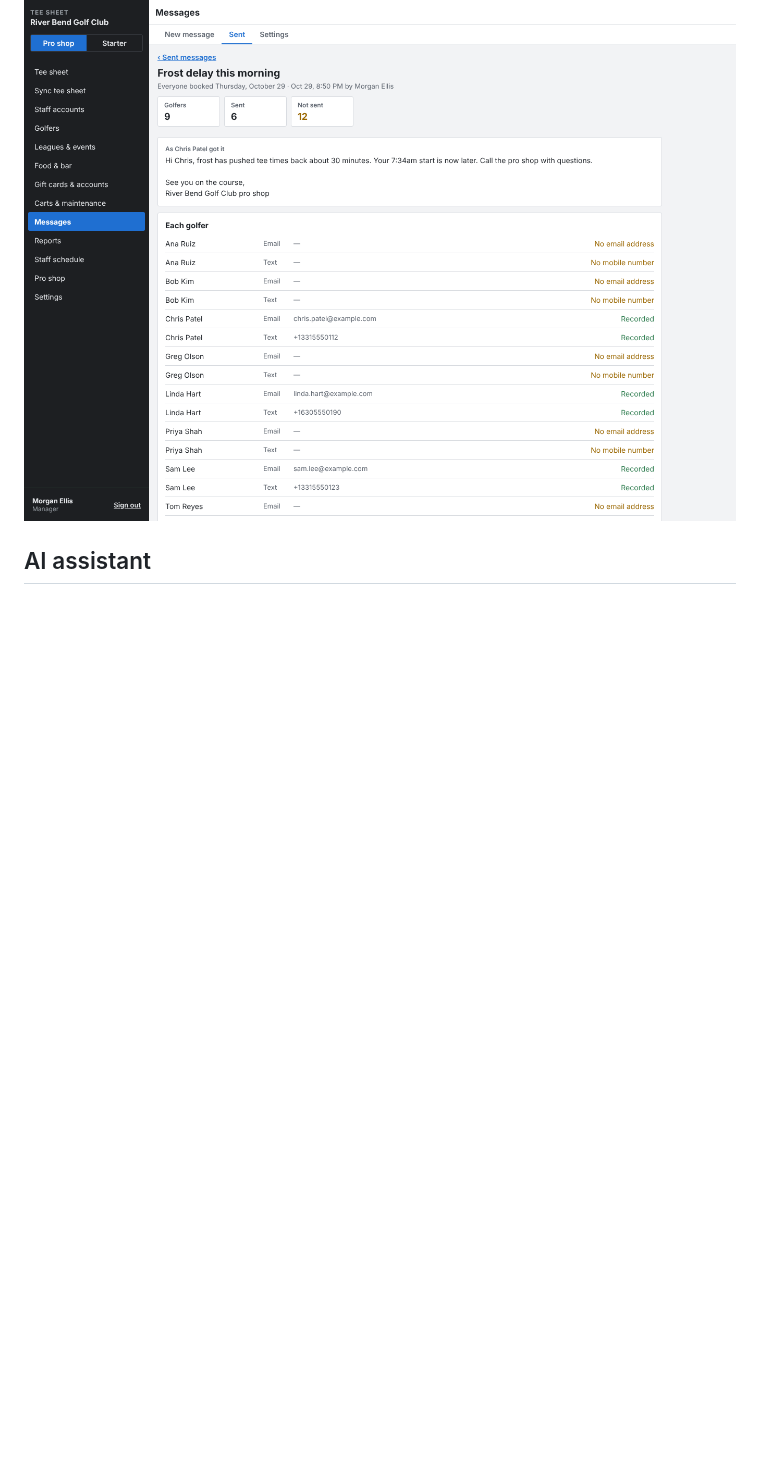
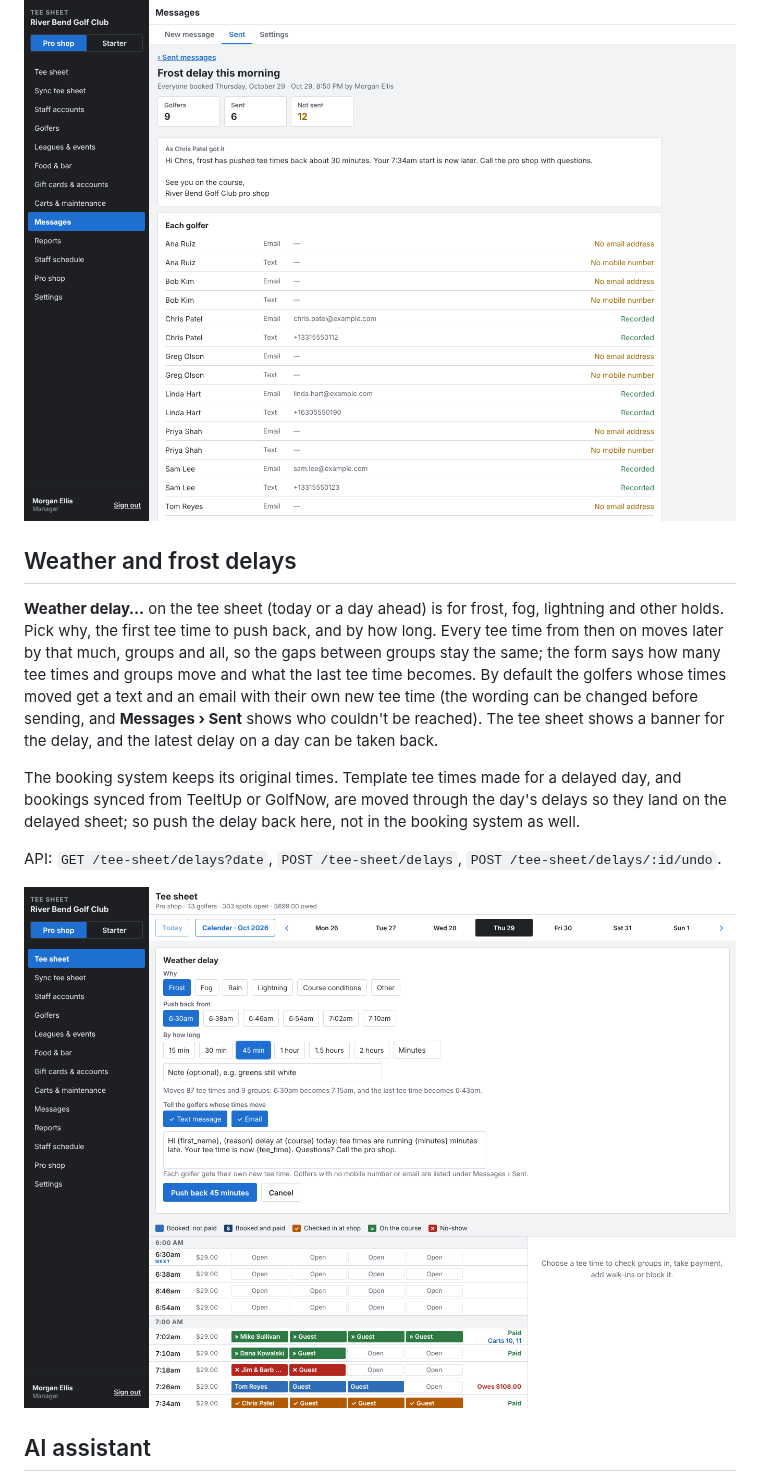
Before and after one commit to macdiarmidevan-dotcom/Claude, a Markdown page: README.md, the part around the change. GitHub-like rendering; pictures changed too: docs/screenshots/weather-delay.png (added); blank space fills up the shorter version.

```diff
--- a/README.md
+++ b/README.md
@@ -195,6 +195,16 @@ API: `POST /messages/preview`, `POST /messages`, `GET /messages`, `GET /messages
 
 ![A sent message](docs/screenshots/messages.png)
 
+## Weather and frost delays
+
+**Weather delay…** on the tee sheet (today or a day ahead) is for frost, fog, lightning and other holds. Pick why, the first tee time to push back, and by how long. Every tee time from then on moves later by that much, groups and all, so the gaps between groups stay the same; the form says how many tee times and groups move and what the last tee time becomes. By default the golfers whose times moved get a text and an email with their own new tee time (the wording can be changed before sending, and **Messages › Sent** shows who couldn't be reached). The tee sheet shows a banner for the delay, and the latest delay on a day can be taken back.
+
+The booking system keeps its original times. Template tee times made for a delayed day, and bookings synced from TeeItUp or GolfNow, are moved through the day's delays so they land on the delayed sheet; so push the delay back here, not in the booking system as well.
+
+API: `GET /tee-sheet/delays?date`, `POST /tee-sheet/delays`, `POST /tee-sheet/delays/:id/undo`.
+
+![Pushing the tee sheet back for frost](docs/screenshots/weather-delay.png)
+
 ## AI assistant
 
 Managers can ask Claude, ChatGPT or another MCP client about the course: "how many rounds today?", "who still owes?", "is Mike Sullivan booked this week?", "what did we take last week?". Add a custom connector with the address `https://<your server>/v1/courses/<course>/mcp` and the manager key as a Bearer token.
```
Also changed, not shown: 10 other files.
